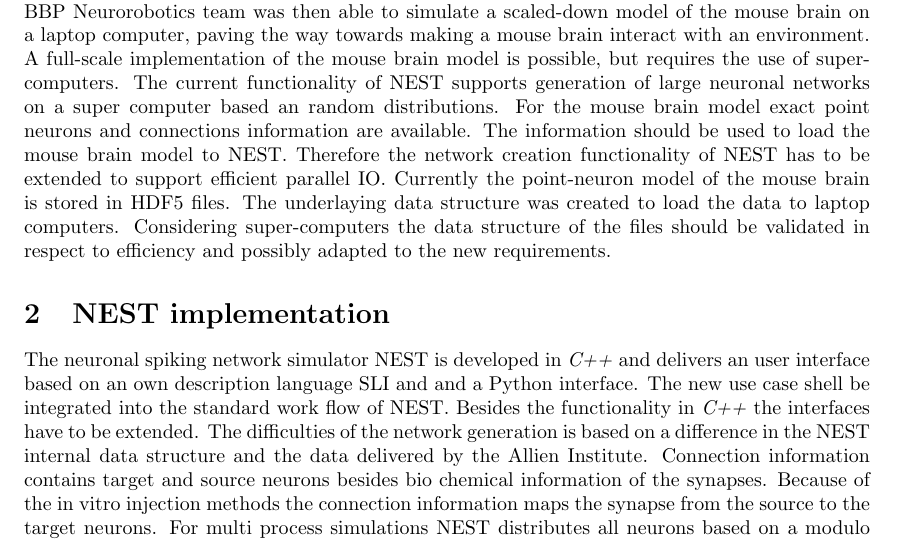
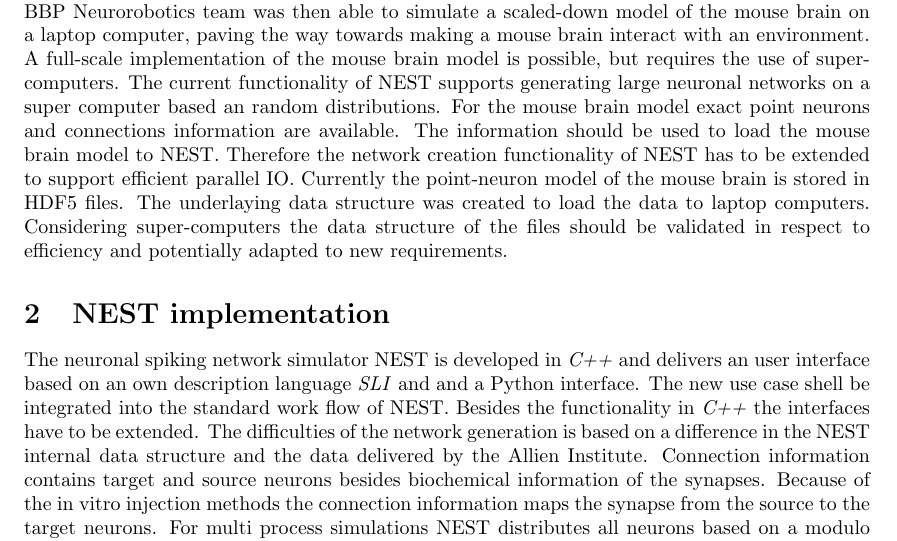
Before and after one commit to tillschumann/thesis, a LaTeX document (expose/expose.tex): part of page 1 of 2, cut so that both start at the same text. Compiled offline with pdfLaTeX.

Commit message:
even nicer!

```diff
--- a/expose/expose.tex
+++ b/expose/expose.tex
@@ -31,7 +31,7 @@ Using NEST software, the BBP Neurorobotics team was then able to simulate a
 scaled-down model of the mouse brain on a laptop computer, paving the way towards
 making a mouse brain interact with an environment. A full-scale implementation of
 the mouse brain model is possible, but requires the use of super-computers.
-The current functionality of NEST supports  generation of large neuronal networks
+The current functionality of NEST supports  generating large neuronal networks
 on a super computer based an random distributions. For the mouse brain model
 exact point neurons and connections information are available. The information should
 be used to load the mouse brain model to NEST. Therefore the network creation
@@ -39,19 +39,19 @@ functionality of NEST has to be extended to support efficient parallel IO.
 Currently the point-neuron model of the mouse brain is stored in HDF5 files.
 The underlaying data structure was created to load the data to laptop computers.
 Considering super-computers the data structure of the files should be
-validated in respect to efficiency and possibly adapted to the new requirements.
+validated in respect to efficiency and potentially adapted to new requirements.
 
 %The BBP HPC team has extensive knowledge on developing and optimizing applications for large core counts.
 
 \section{NEST implementation}
 
 The neuronal spiking network simulator NEST is developed in \emph{C++} and delivers
-an user interface based on an own description language SLI and  and a Python interface.
+an user interface based on an own description language \emph{SLI} and  and a Python interface.
 The new use case shell be integrated into the standard work flow of NEST.
 Besides the functionality in \emph{C++} the interfaces have to be extended.
 The difficulties of the network generation is based on a difference in
 the NEST internal data structure and the data delivered by the Allien Institute.
-Connection information contains target and source neurons besides bio chemical
+Connection information contains target and source neurons besides biochemical
 information of the synapses. Because of the in vitro injection methods the
 connection information maps the synapse from the source to the target neurons.
 For multi process simulations NEST distributes all neurons based on a modulo function
```
